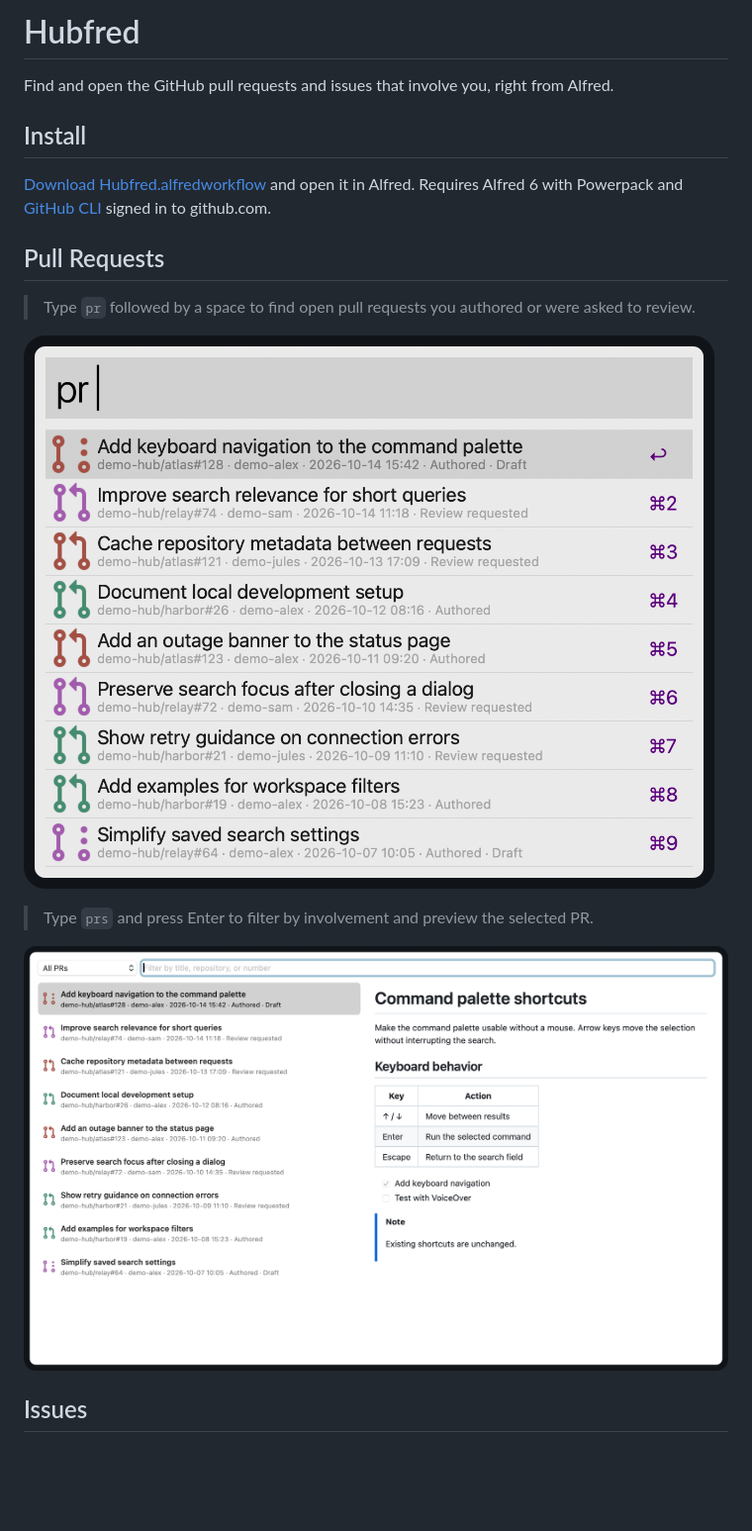
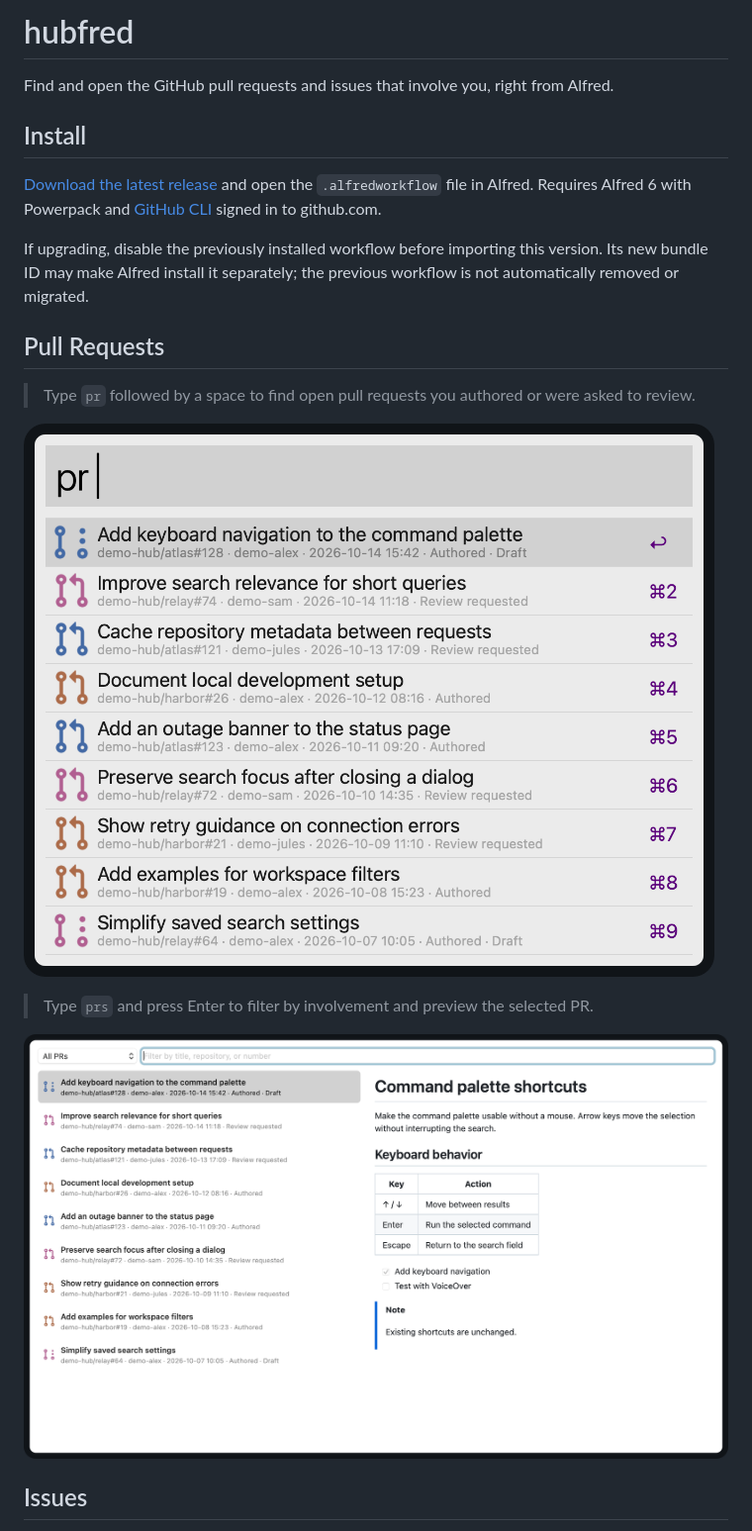
Before and after one commit to kasutera/hubfred, a Markdown page: README.md, the part around one of its changes. Shown at 99% size. Rendered like a GitHub page; pictures changed too: docs/screenshots/picker.png, docs/screenshots/pr-dashboard.png; blank space fills up the shorter version.

```diff
--- a/README.md
+++ b/README.md
@@ -1,10 +1,12 @@
-# Hubfred
+# hubfred
 
 Find and open the GitHub pull requests and issues that involve you, right from Alfred.
 
 ## Install
 
-[Download Hubfred.alfredworkflow](../../releases/latest/download/Hubfred.alfredworkflow) and open it in Alfred. Requires Alfred 6 with Powerpack and [GitHub CLI](https://cli.github.com/) signed in to github.com.
+[Download the latest release](../../releases/latest) and open the `.alfredworkflow` file in Alfred. Requires Alfred 6 with Powerpack and [GitHub CLI](https://cli.github.com/) signed in to github.com.
+
+If upgrading, disable the previously installed workflow before importing this version. Its new bundle ID may make Alfred install it separately; the previous workflow is not automatically removed or migrated.
 
 ## Pull Requests
 
```
Also changed, not shown: other parts of README.md (+1 -0 lines), MAINTAINER.md (+6 -6 lines), docs/screenshots/dashboard.png, docs/screenshots/issue-picker.png, 6 other files.
